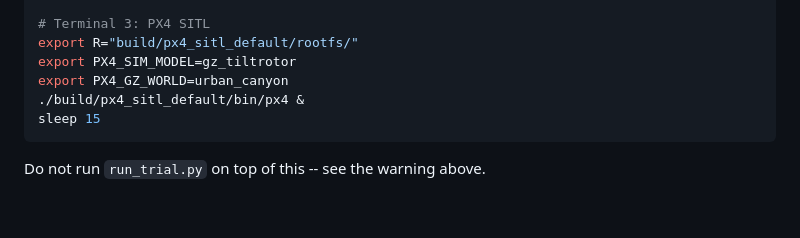
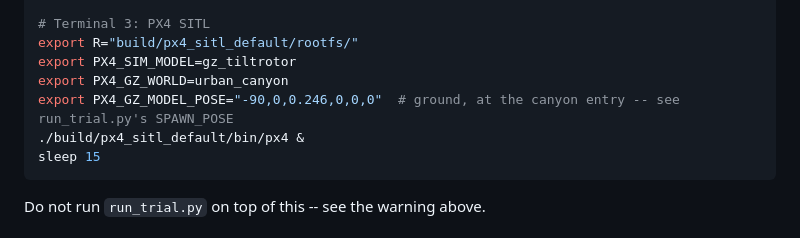
Before and after one commit to parvu/AeroCanyon_Guard, a Markdown page: README.md, the part around the change. Rendered like a GitHub page; blank space fills up the shorter version.

Commit message:
docs: use the same canyon-entry spawn pose in the manual-run instructions
Otherwise a manual PX4 boot (Terminal 3) spawns at the world origin --
under the middle tower row -- while run_trial.py spawns at CANYON_ENTRY,
making the manual-watch path inconsistent with what the actual trials do.

Co-Authored-By: Claude Haiku 4.5 <noreply@anthropic.com>

````diff
--- a/README.md
+++ b/README.md
@@ -176,6 +176,7 @@ sleep 2
 export R="build/px4_sitl_default/rootfs/"
 export PX4_SIM_MODEL=gz_tiltrotor
 export PX4_GZ_WORLD=urban_canyon
+export PX4_GZ_MODEL_POSE="-90,0,0.246,0,0,0"  # ground, at the canyon entry -- see run_trial.py's SPAWN_POSE
 ./build/px4_sitl_default/bin/px4 &
 sleep 15
 ```
````
